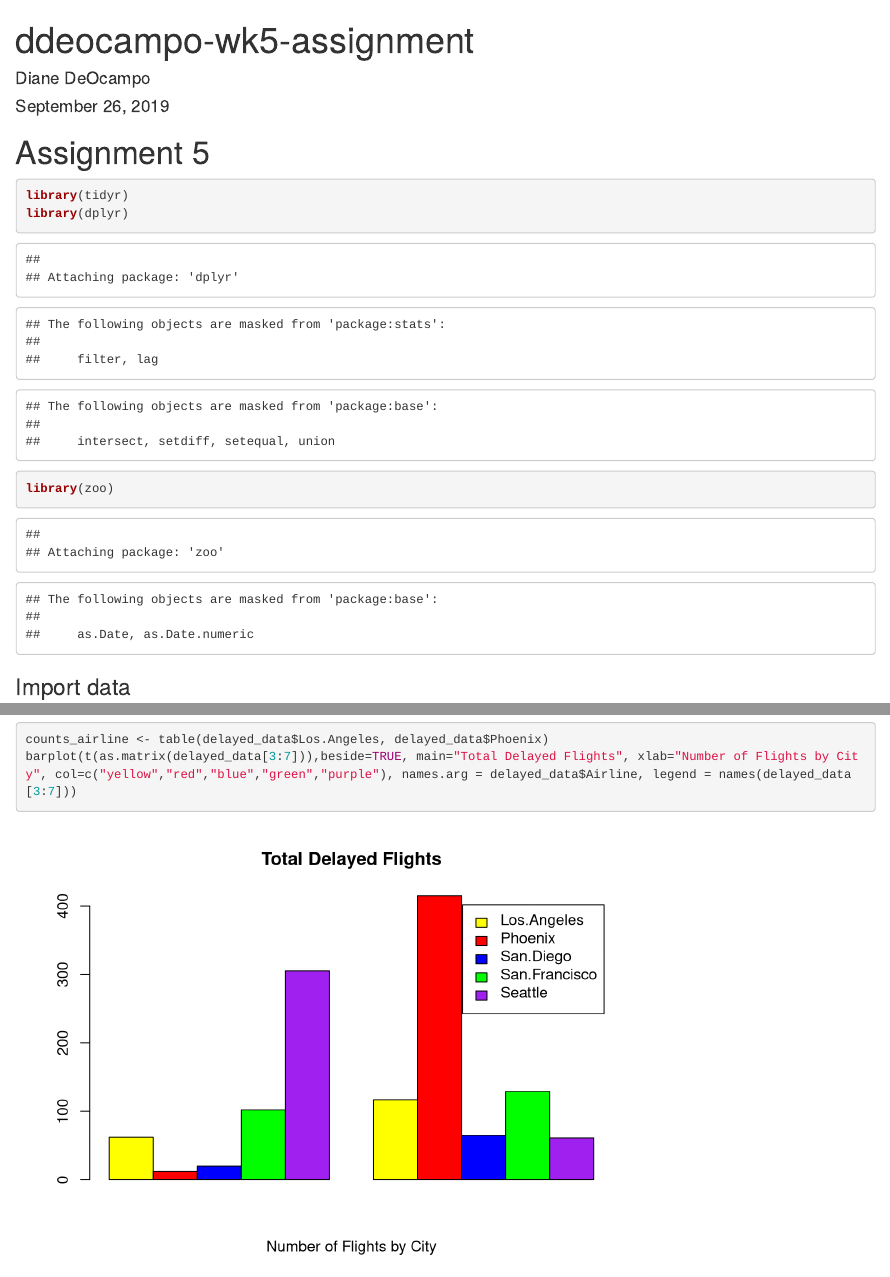
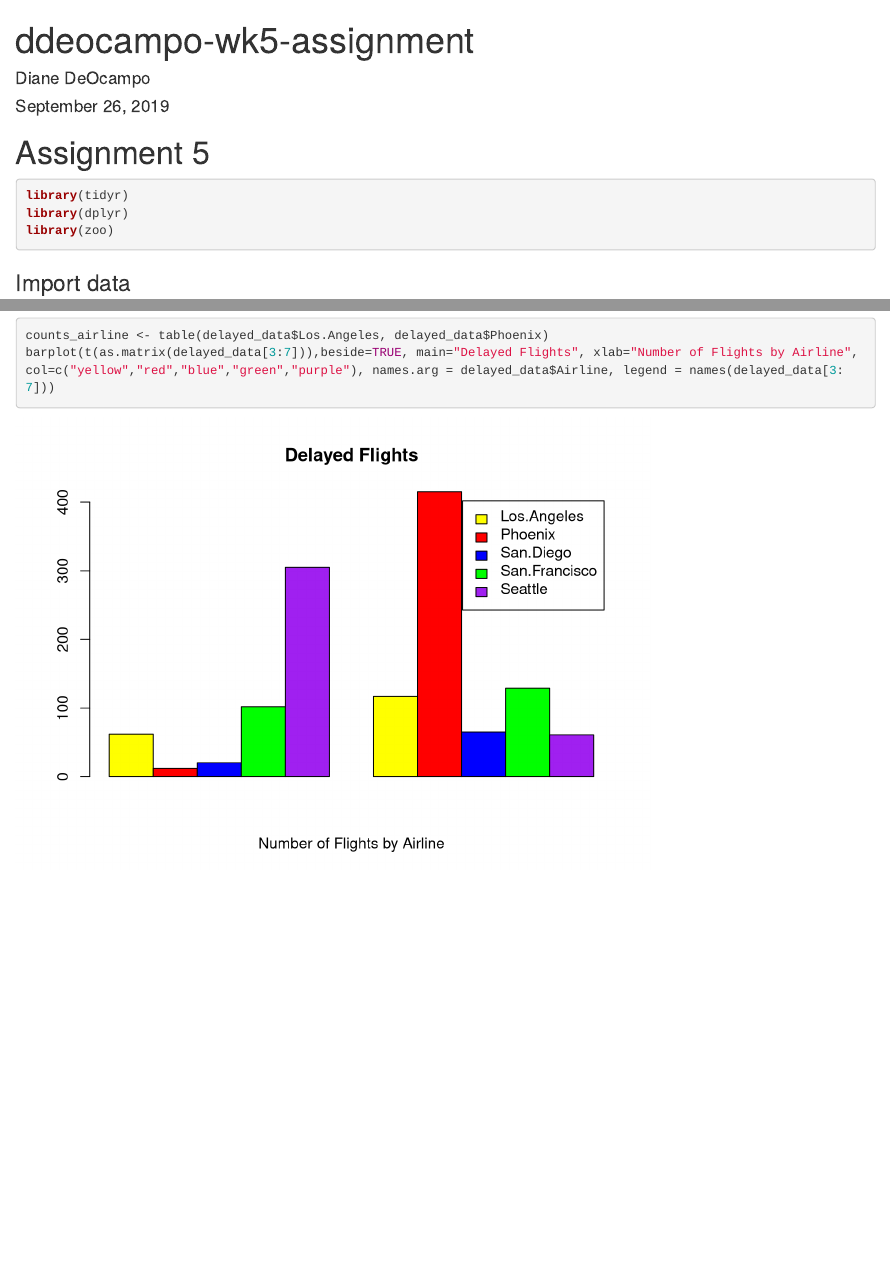
Before and after one commit to ddeocampo/data-607, an R Markdown document (assignment5/ddeocampo-assignment-5.Rmd): the page in a window 1100 px wide, from its top, and a second part further down, joined at a grey line. Rendered offline with R 4.5, knitr and Pandoc, with nearby package versions; some code elsewhere in the file could not run offline.

Commit message:
changes to assignment5

````diff
--- a/assignment5/ddeocampo-assignment-5.Rmd
+++ b/assignment5/ddeocampo-assignment-5.Rmd
@@ -6,7 +6,7 @@ output: html_document
 ---
 
 # Assignment 5
-```{r setup}
+```{r setup, message=FALSE, warning=FALSE}
 library(tidyr)
 library(dplyr)
 library(zoo)
@@ -44,5 +44,5 @@ counts_tot <- c(sum(delayed_data$Los.Angeles), sum(delayed_data$Phoenix), sum(de
 barplot(counts_tot, main="Total Delayed Flights", xlab="Number of Flights by City", names.arg = names(tmp_df[3:7]), col=c("yellow","red","blue","green","purple"))
 
 counts_airline <- table(delayed_data$Los.Angeles, delayed_data$Phoenix)
-barplot(t(as.matrix(delayed_data[3:7])),beside=TRUE, main="Total Delayed Flights", xlab="Number of Flights by City", col=c("yellow","red","blue","green","purple"), names.arg = delayed_data$Airline, legend = names(delayed_data[3:7]))
+barplot(t(as.matrix(delayed_data[3:7])),beside=TRUE, main="Delayed Flights", xlab="Number of Flights by Airline", col=c("yellow","red","blue","green","purple"), names.arg = delayed_data$Airline, legend = names(delayed_data[3:7]))
 ```
````
Also changed, not shown: assignment5/ddeocampo-assignment-5.Rmd (2 more changed lines).
